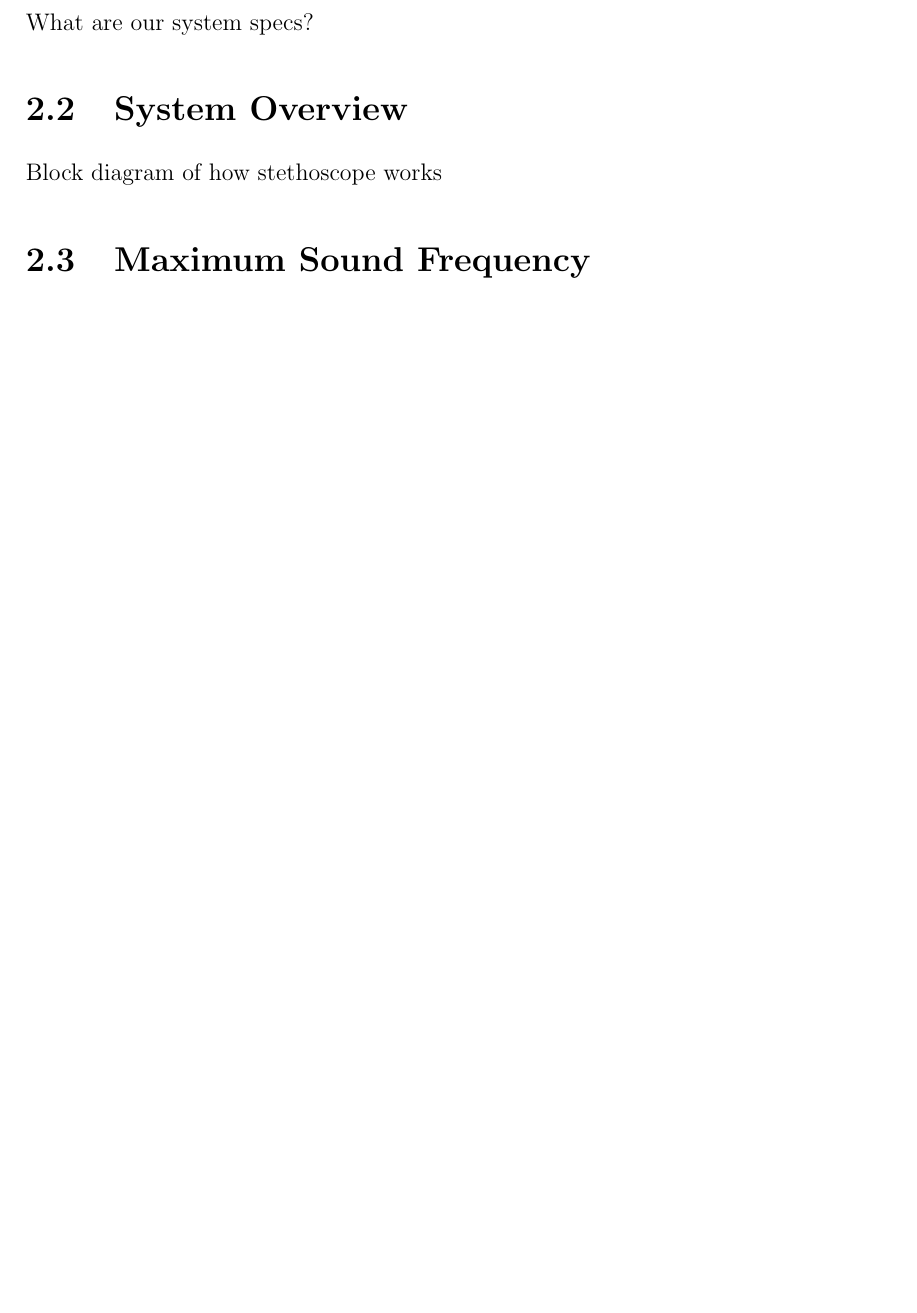
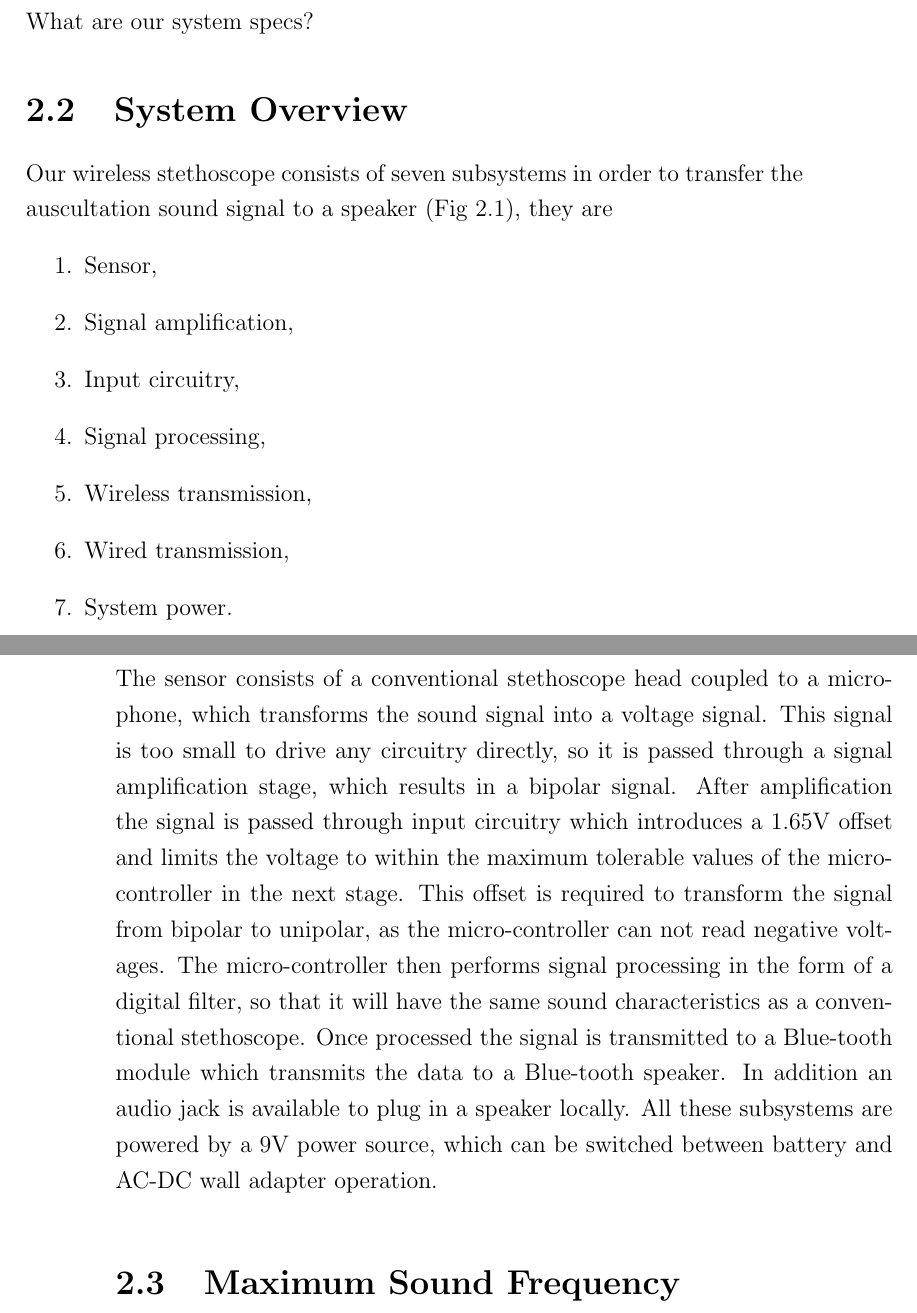
Before and after one commit to github4f/stethoscope-report, a LaTeX document (main.tex, which reads design.tex): part of page 5 of 13 before the commit and two parts of pages 5 and 6 of 14 after it, the two joined at a grey line, cut so that both start at the same text, the shorter picture padded with empty space. Compiled offline with pdfLaTeX.

Commit message:
system overview

```diff
--- a/design.tex
+++ b/design.tex
@@ -4,8 +4,19 @@
 What are our system specs?
 
 \section{System Overview}
-Block diagram of how stethoscope works
-\begin{figure}[!htb]
+Our wireless stethoscope consists of seven subsystems in order to transfer the auscultation sound signal to a speaker (Fig~\ref{fig:sys_overview}), they are
+\begin{enumerate}
+	\item Sensor,
+	\item Signal amplification,
+	\item Input circuitry,
+	\item Signal processing,
+	\item Wireless transmission,
+	\item Wired transmission,
+	\item System power.
+\end{enumerate}
+The sensor consists of a conventional stethoscope head coupled to a microphone, which transforms the sound signal into a voltage signal. This signal is too small to drive any circuitry directly, so it is passed through a signal amplification stage, which results in a bipolar signal. After amplification the signal is passed through input circuitry which introduces a 1.65V offset and limits the voltage to within the maximum tolerable values of the micro-controller in the next stage. This offset is required to transform the signal from bipolar to unipolar, as the micro-controller can not read negative voltages. The micro-controller then performs signal processing in the form of a digital filter, so that it will have the same sound characteristics as a conventional stethoscope. Once processed the signal is transmitted to a Blue-tooth module which transmits the data to a Blue-tooth speaker. In addition an audio jack is available to plug in a speaker locally. All these subsystems are powered by a 9V power source, which can be switched between battery and AC-DC wall adapter operation.
+
+\begin{figure}[!ht]
 	\centering
 	\fbox{
 		\includegraphics[resolution=120, width=375px, height=375px]{sys_overview.png}
```
Also changed, not shown: design.tex (4 more changed lines).
